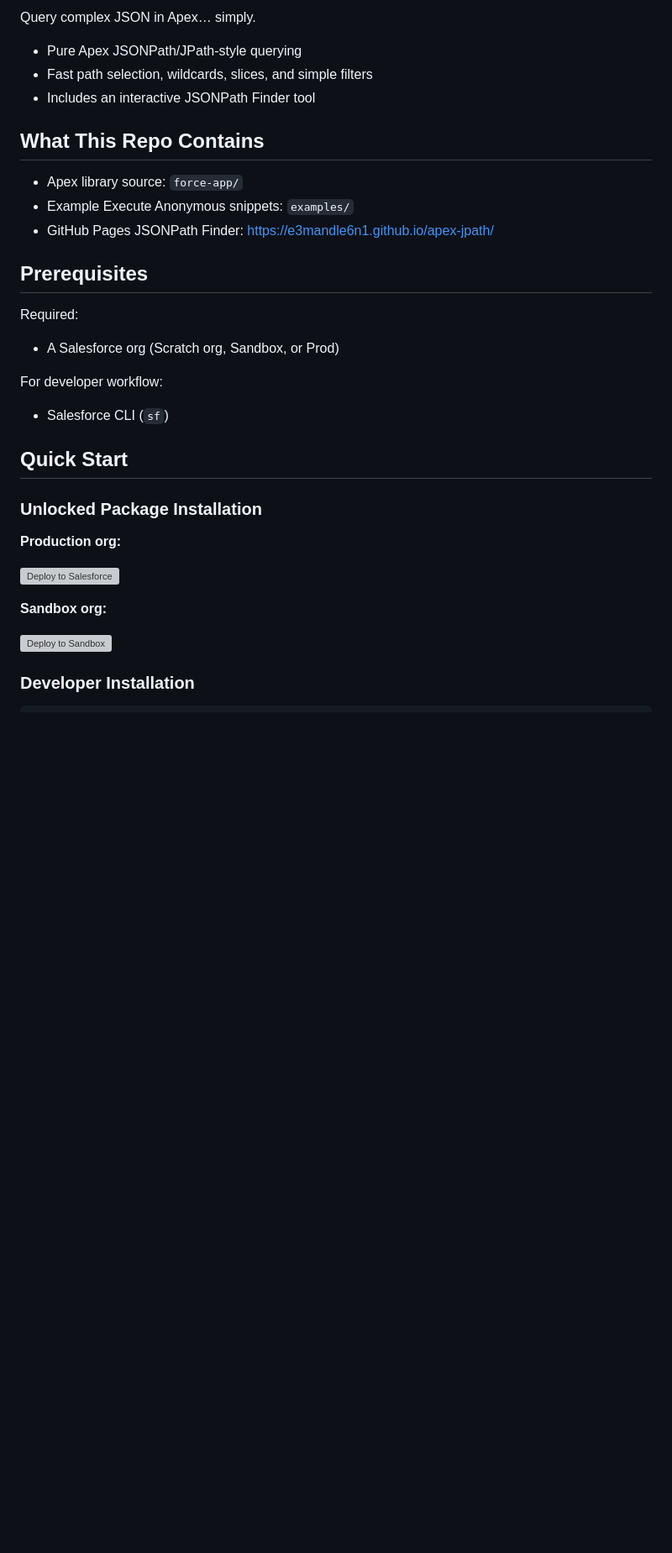
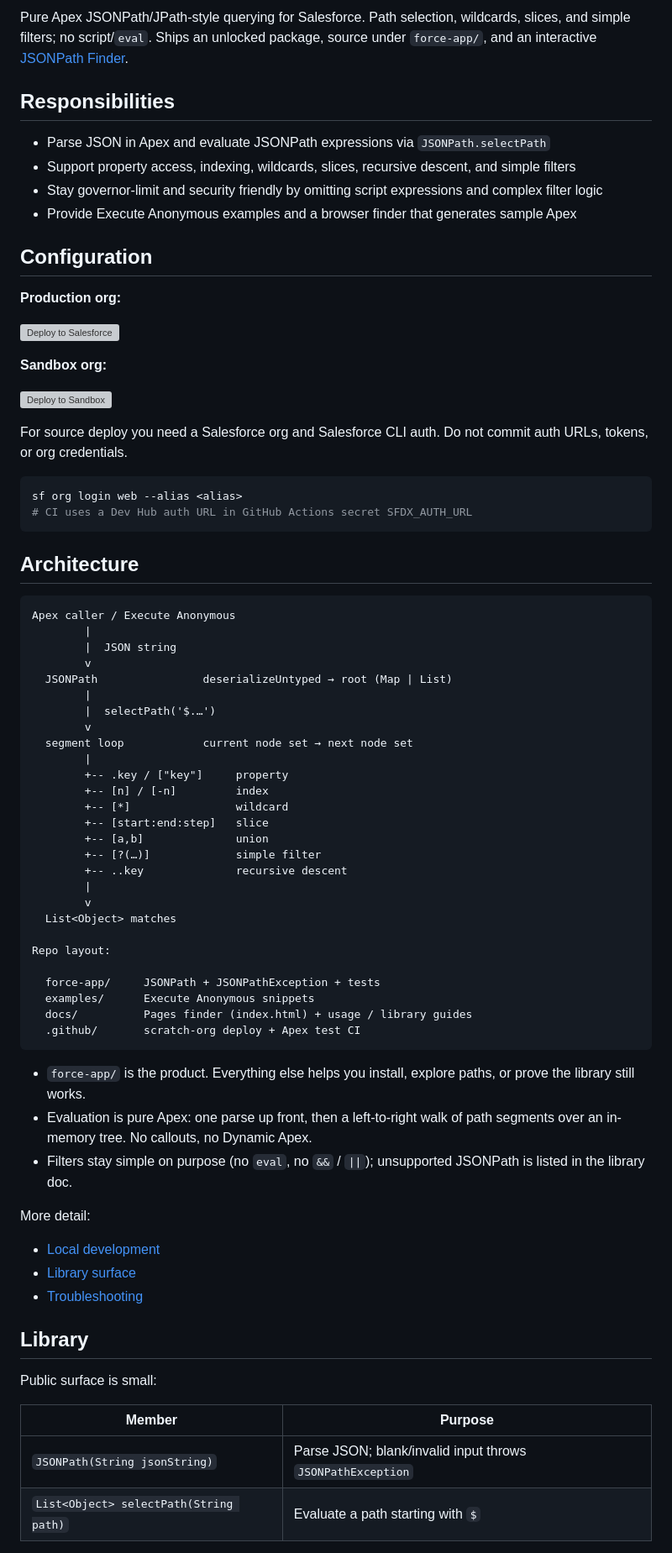
Before and after one commit to e3mandle6n1/apex-jpath, a Markdown page: README.md, the part around one of its changes. Shown at 84% size. GitHub-like rendering; blank space fills up the shorter version; grey boxes are pictures that could not be loaded.

Commit message:
docs(readme): restructure as map with usage guides

````diff
--- a/README.md
+++ b/README.md
@@ -9,29 +8,16 @@
 
-Query complex JSON in Apex… simply.
+Pure Apex JSONPath/JPath-style querying for Salesforce. Path selection, wildcards,
+slices, and simple filters; no script/`eval`. Ships an unlocked package, source
+under `force-app/`, and an interactive [JSONPath Finder](https://e3mandle6n1.github.io/apex-jpath/).
 
-- Pure Apex JSONPath/JPath-style querying
-- Fast path selection, wildcards, slices, and simple filters
-- Includes an interactive JSONPath Finder tool
+## Responsibilities
 
-## What This Repo Contains
+- Parse JSON in Apex and evaluate JSONPath expressions via `JSONPath.selectPath`
+- Support property access, indexing, wildcards, slices, recursive descent, and simple filters
+- Stay governor-limit and security friendly by omitting script expressions and complex filter logic
+- Provide Execute Anonymous examples and a browser finder that generates sample Apex
 
-- Apex library source: `force-app/`
-- Example Execute Anonymous snippets: `examples/`
-- GitHub Pages JSONPath Finder: https://e3mandle6n1.github.io/apex-jpath/
-
-## Prerequisites
-
-Required:
-
-- A Salesforce org (Scratch org, Sandbox, or Prod)
-
-For developer workflow:
-
-- Salesforce CLI (`sf`)
-
-## Quick Start
-
-### Unlocked Package Installation
+## Configuration
 
 **Production org:**
 
@@ -41,4 +27,62 @@ For developer workflow:
 
 [![Deploy to Sandbox](https://raw.githubusercontent.com/afawcett/githubsfdeploy/master/src/main/webapp/resources/img/deploy.png)](https://test.salesforce.com/packaging/installPackage.apexp?p0=04td2000000q7aYAAQ)
 
-### Developer Installation
+For source deploy you need a Salesforce org and Salesforce CLI auth. Do not commit
+auth URLs, tokens, or org credentials.
+
+```bash
+sf org login web --alias <alias>
+# CI uses a Dev Hub auth URL in GitHub Actions secret SFDX_AUTH_URL
+```
+
+## Architecture
+
+```text
+Apex caller / Execute Anonymous
+        |
+        |  JSON string
+        v
+  JSONPath                deserializeUntyped → root (Map | List)
+        |
+        |  selectPath('$.…')
+        v
+  segment loop            current node set → next node set
+        |
+        +-- .key / ["key"]     property
+        +-- [n] / [-n]         index
+        +-- [*]                wildcard
+        +-- [start:end:step]   slice
+        +-- [a,b]              union
+        +-- [?(…)]             simple filter
+        +-- ..key              recursive descent
+        |
+        v
+  List<Object> matches
+
+Repo layout:
+
+  force-app/     JSONPath + JSONPathException + tests
+  examples/      Execute Anonymous snippets
+  docs/          Pages finder (index.html) + usage / library guides
+  .github/       scratch-org deploy + Apex test CI
+```
+
+- `force-app/` is the product. Everything else helps you install, explore paths, or prove the library still works.
+- Evaluation is pure Apex: one parse up front, then a left-to-right walk of path segments over an in-memory tree. No callouts, no Dynamic Apex.
+- Filters stay simple on purpose (no `eval`, no `&&` / `||`); unsupported JSONPath is listed in the library doc.
+
+More detail:
+
+- [Local development](docs/usage/local-development.md)
+- [Library surface](docs/library/jsonpath.md)
+- [Troubleshooting](docs/usage/troubleshooting.md)
+
+## Library
+
+Public surface is small:
+
+| Member | Purpose |
+|--------|---------|
+| `JSONPath(String jsonString)` | Parse JSON; blank/invalid input throws `JSONPathException` |
+| `List<Object> selectPath(String path)` | Evaluate a path starting with `$` |
+
````
Also changed, not shown: other parts of README.md (+9 -103 lines).
